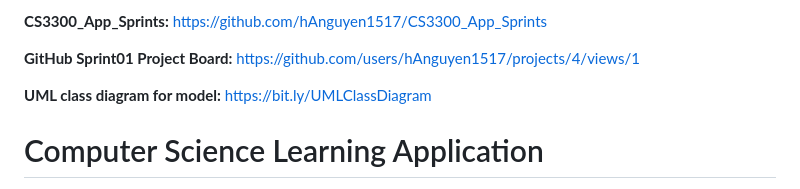
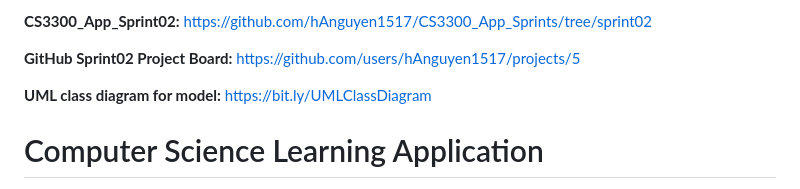
Before and after one commit to hAnguyen1517/CS3300_App_Sprints, a Markdown page: README.md, the part around the change. Drawn GitHub-style.

Commit message:
Updated README.txt for  sprint02's github and project board links

```diff
--- a/README.md
+++ b/README.md
@@ -1,6 +1,6 @@
-**CS3300_App_Sprints:**  https://github.com/hAnguyen1517/CS3300_App_Sprints
+**CS3300_App_Sprint02:**  https://github.com/hAnguyen1517/CS3300_App_Sprints/tree/sprint02
 
-**GitHub Sprint01 Project Board:** https://github.com/users/hAnguyen1517/projects/4/views/1
+**GitHub Sprint02 Project Board:** https://github.com/users/hAnguyen1517/projects/5
 
 **UML class diagram for model:** https://bit.ly/UMLClassDiagram
 
```
